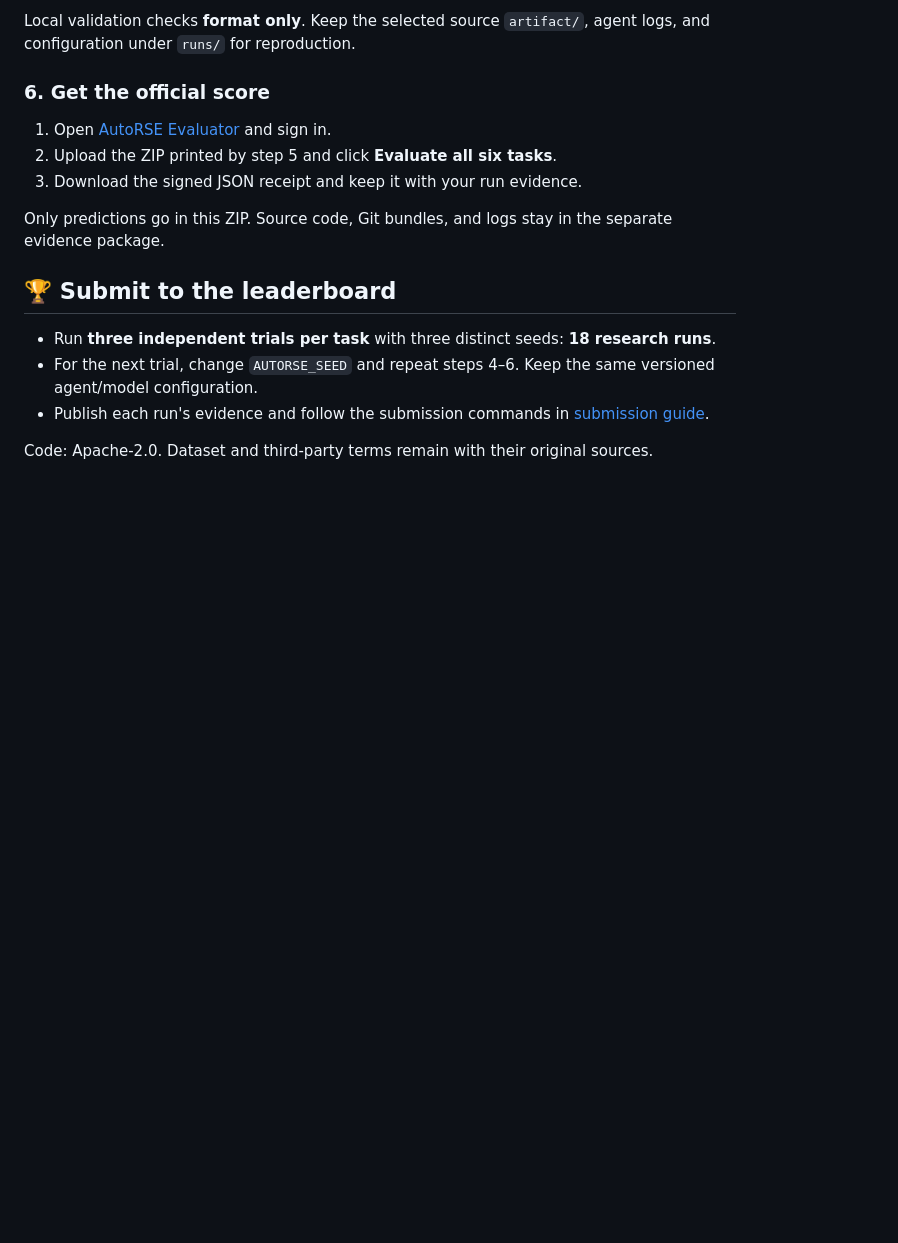
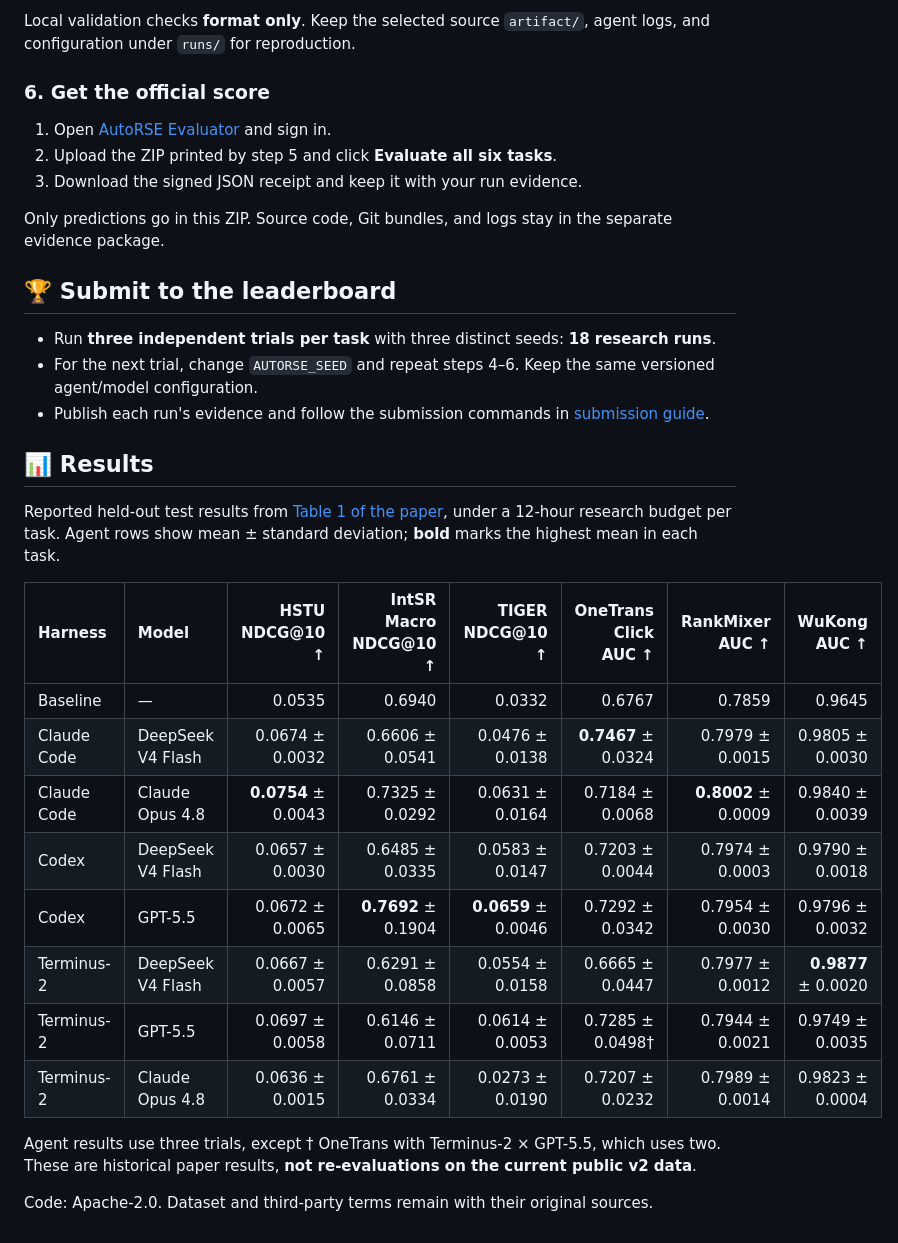
Before and after one commit to Ray-Tiann/AutoRSE, a Markdown page: README.md, the part around the change. Drawn GitHub-style; blank space fills up the shorter version.

Commit message:
Add the paper benchmark results table to the README

```diff
--- a/README.md
+++ b/README.md
@@ -142,4 +142,21 @@ Only predictions go in this ZIP. Source code, Git bundles, and logs stay in the
 - For the next trial, change `AUTORSE_SEED` and repeat steps 4–6. Keep the same versioned agent/model configuration.
 - Publish each run's evidence and follow the submission commands in [submission guide](https://github.com/Ray-Tiann/AutoRSE_WEB/blob/main/leaderboard/SUBMIT.md).
 
+## 📊 Results
+
+Reported held-out test results from [Table 1 of the paper](https://arxiv.org/abs/2610.37228), under a 12-hour research budget per task. Agent rows show mean ± standard deviation; **bold** marks the highest mean in each task.
+
+| Harness | Model | HSTU<br>NDCG@10 ↑ | IntSR<br>Macro NDCG@10 ↑ | TIGER<br>NDCG@10 ↑ | OneTrans<br>Click AUC ↑ | RankMixer<br>AUC ↑ | WuKong<br>AUC ↑ |
+| :--- | :--- | ---: | ---: | ---: | ---: | ---: | ---: |
+| Baseline | — | 0.0535 | 0.6940 | 0.0332 | 0.6767 | 0.7859 | 0.9645 |
+| Claude Code | DeepSeek V4 Flash | 0.0674 ± 0.0032 | 0.6606 ± 0.0541 | 0.0476 ± 0.0138 | **0.7467** ± 0.0324 | 0.7979 ± 0.0015 | 0.9805 ± 0.0030 |
+| Claude Code | Claude Opus 4.8 | **0.0754** ± 0.0043 | 0.7325 ± 0.0292 | 0.0631 ± 0.0164 | 0.7184 ± 0.0068 | **0.8002** ± 0.0009 | 0.9840 ± 0.0039 |
+| Codex | DeepSeek V4 Flash | 0.0657 ± 0.0030 | 0.6485 ± 0.0335 | 0.0583 ± 0.0147 | 0.7203 ± 0.0044 | 0.7974 ± 0.0003 | 0.9790 ± 0.0018 |
+| Codex | GPT-5.5 | 0.0672 ± 0.0065 | **0.7692** ± 0.1904 | **0.0659** ± 0.0046 | 0.7292 ± 0.0342 | 0.7954 ± 0.0030 | 0.9796 ± 0.0032 |
+| Terminus-2 | DeepSeek V4 Flash | 0.0667 ± 0.0057 | 0.6291 ± 0.0858 | 0.0554 ± 0.0158 | 0.6665 ± 0.0447 | 0.7977 ± 0.0012 | **0.9877** ± 0.0020 |
+| Terminus-2 | GPT-5.5 | 0.0697 ± 0.0058 | 0.6146 ± 0.0711 | 0.0614 ± 0.0053 | 0.7285 ± 0.0498† | 0.7944 ± 0.0021 | 0.9749 ± 0.0035 |
+| Terminus-2 | Claude Opus 4.8 | 0.0636 ± 0.0015 | 0.6761 ± 0.0334 | 0.0273 ± 0.0190 | 0.7207 ± 0.0232 | 0.7989 ± 0.0014 | 0.9823 ± 0.0004 |
+
+Agent results use three trials, except † OneTrans with Terminus-2 × GPT-5.5, which uses two. These are historical paper results, **not re-evaluations on the current public v2 data**.
+
 Code: Apache-2.0. Dataset and third-party terms remain with their original sources.
```
